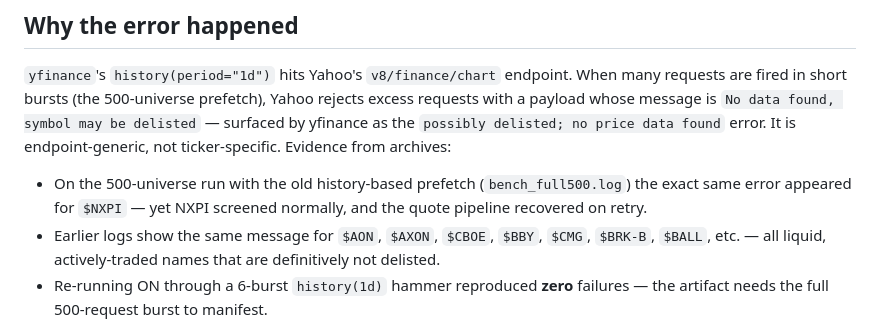
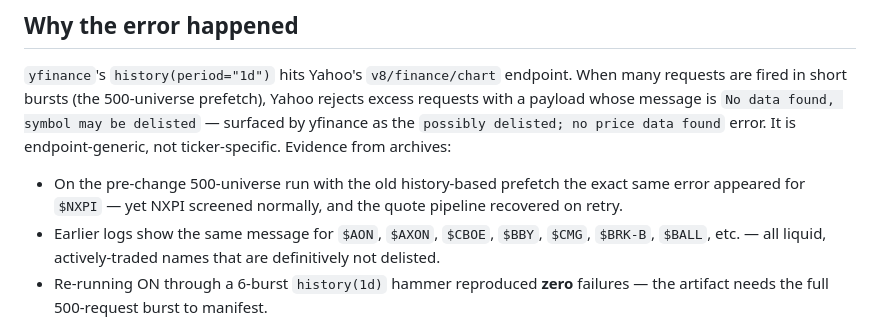
Before and after one commit to JdeJusto/Value_Investing, a Markdown page: docs/price_failure_diagnosis_2026-09-22.md, the part around the change. Drawn GitHub-style.

Commit message:
docs: drop references to cleared /tmp benchmark logs in ON diagnosis

```diff
--- a/docs/price_failure_diagnosis_2026-09-22.md
+++ b/docs/price_failure_diagnosis_2026-09-22.md
@@ -64,9 +64,9 @@ rejects excess requests with a payload whose message is
 `possibly delisted; no price data found` error. It is endpoint-generic, not
 ticker-specific. Evidence from archives:
 
-- On the 500-universe run with the old history-based prefetch
-  (`bench_full500.log`) the exact same error appeared for `$NXPI` — yet NXPI
-  screened normally, and the quote pipeline recovered on retry.
+- On the pre-change 500-universe run with the old history-based prefetch the
+  exact same error appeared for `$NXPI` — yet NXPI screened normally, and the
+  quote pipeline recovered on retry.
 - Earlier logs show the same message for `$AON`, `$AXON`, `$CBOE`, `$BBY`,
   `$CMG`, `$BRK-B`, `$BALL`, etc. — all liquid, actively-traded names that are
   definitively not delisted.
```
